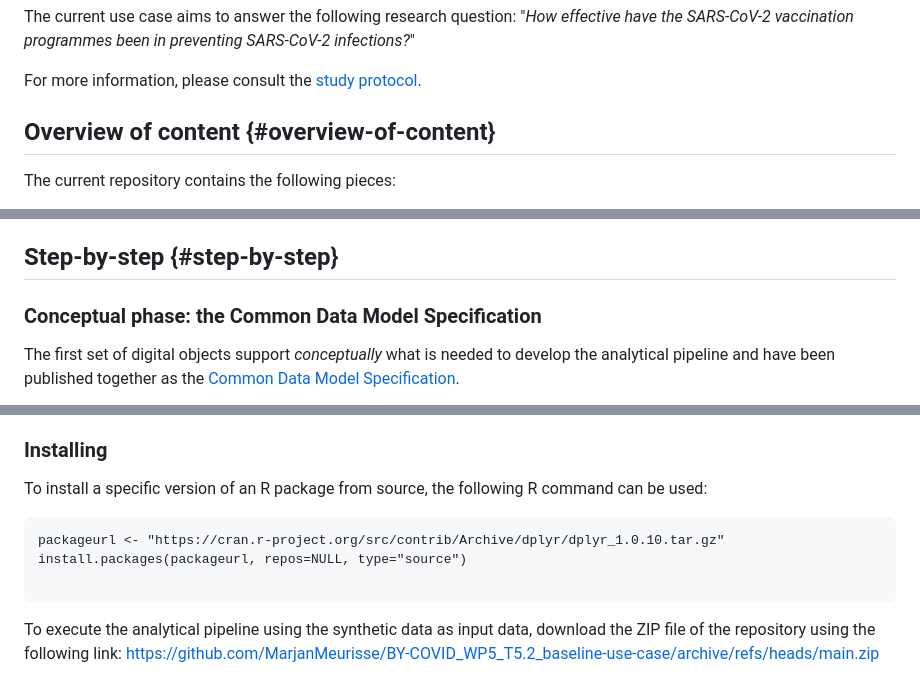
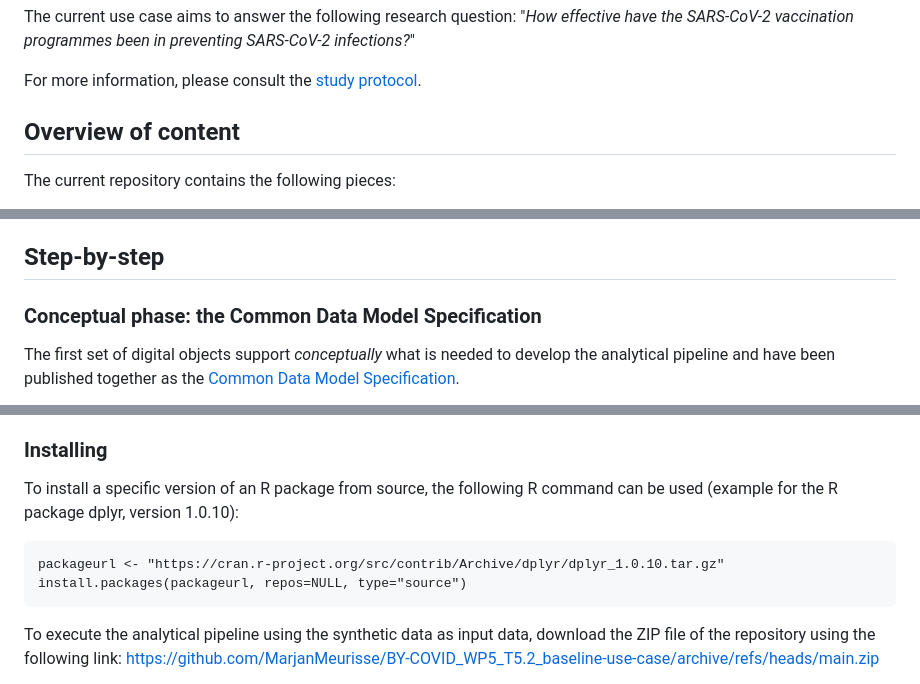
Before and after one commit to by-covid/BY-COVID_WP5_T5.2_baseline-use-case, a Markdown page: README.md, 3 parts joined by grey strips. Drawn GitHub-style.

````diff
--- a/README.md
+++ b/README.md
@@ -40,7 +28,7 @@ The current use case aims to answer the following research question: "*How effec
 
 For more information, please consult the [study protocol](https://doi.org/10.5281/zenodo.7551181).
 
-## Overview of content {#overview-of-content}
+## Overview of content
 
 The current repository contains the following pieces:
 
@@ -79,7 +67,7 @@ The current repository contains the following pieces:
 
 [^1]: For illustrative purposes, the interactive reports contain the output of the scripts of the analytical pipeline applied to the synthetic dataset.
 
-## Step-by-step {#step-by-step}
+## Step-by-step
 
 ### Conceptual phase: the Common Data Model Specification
 
@@ -237,12 +225,11 @@ Required R packages are loaded from base R or installed and loaded from CRAN. Th
 
 ### Installing
 
-To install a specific version of an R package from source, the following R command can be used:
+To install a specific version of an R package from source, the following R command can be used (example for the R package dplyr, version 1.0.10):
 
 ```
 packageurl <- "https://cran.r-project.org/src/contrib/Archive/dplyr/dplyr_1.0.10.tar.gz"
 install.packages(packageurl, repos=NULL, type="source")
-
 ```
 To execute the analytical pipeline using the synthetic data as input data, download the ZIP file of the repository using the following link:
 https://github.com/MarjanMeurisse/BY-COVID_WP5_T5.2_baseline-use-case/archive/refs/heads/main.zip
````
Also changed, not shown: other parts of README.md (+10 -22 lines).
